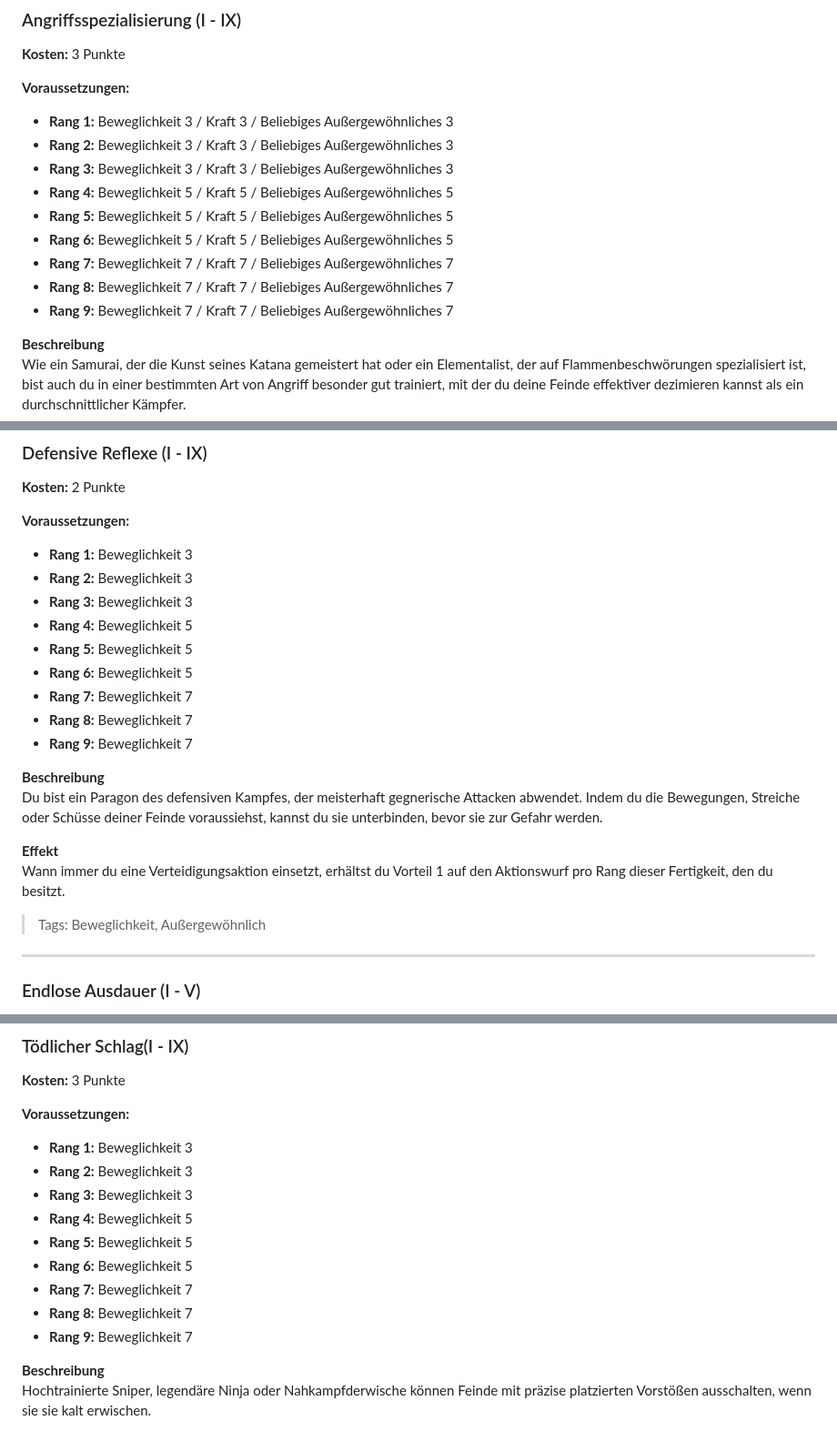
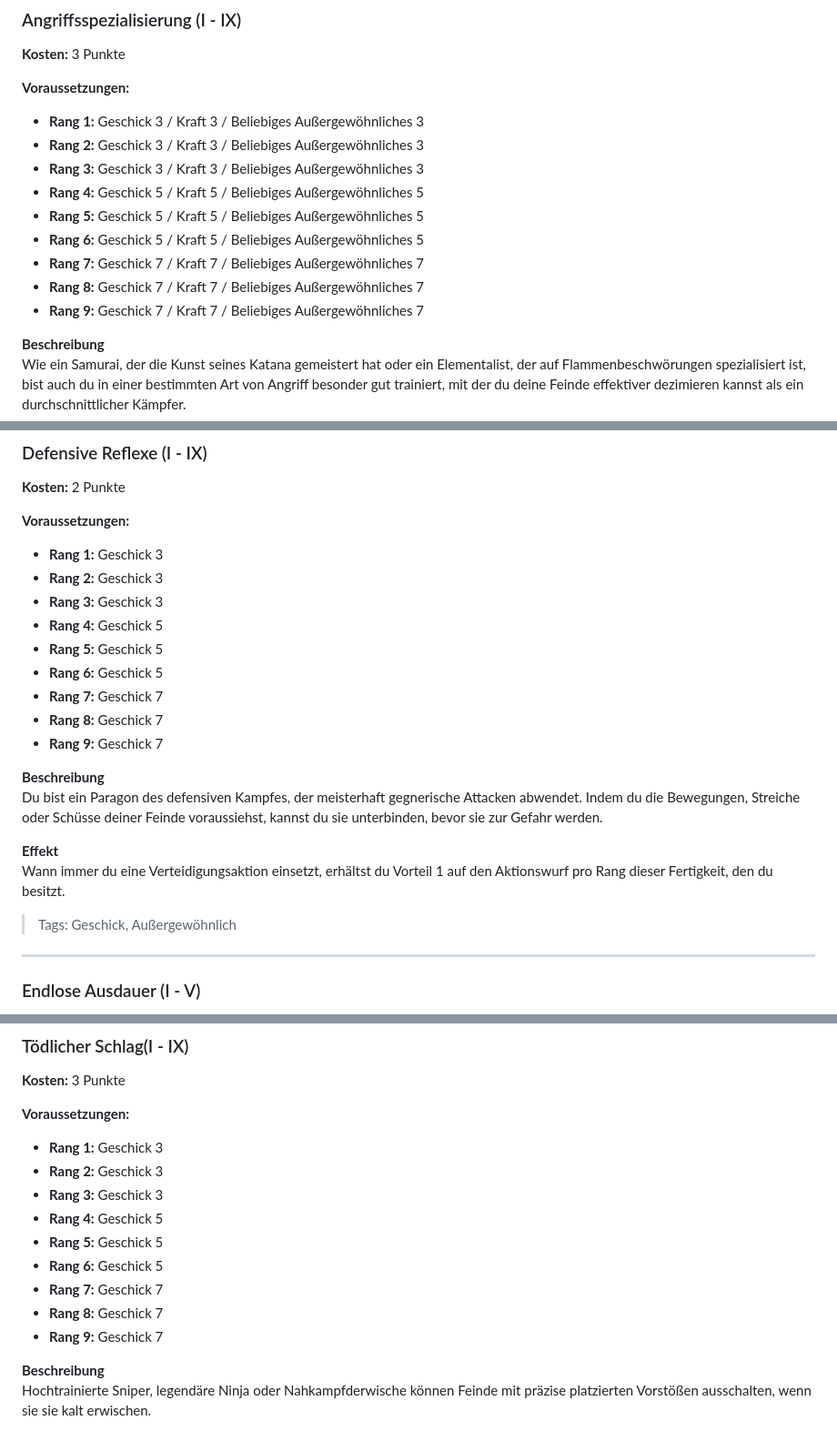
Before and after one commit to Mambouna/openlegend-de, a Markdown page: src/lists/fertigkeiten.md, 3 parts joined by grey strips. Shown: that part at 91% size. Drawn GitHub-style.

Commit message:
Updated markdown files to reflect change from Beweglichkeit to Geschick

```diff
--- a/src/lists/fertigkeiten.md
+++ b/src/lists/fertigkeiten.md
@@ -45,15 +45,15 @@ ___
 **Kosten:** 3 Punkte
 
 **Voraussetzungen:**
-- **Rang 1:** Beweglichkeit 3 / Kraft 3 / Beliebiges Außergewöhnliches 3
-- **Rang 2:** Beweglichkeit 3 / Kraft 3 / Beliebiges Außergewöhnliches 3
-- **Rang 3:** Beweglichkeit 3 / Kraft 3 / Beliebiges Außergewöhnliches 3
-- **Rang 4:** Beweglichkeit 5 / Kraft 5 / Beliebiges Außergewöhnliches 5
-- **Rang 5:** Beweglichkeit 5 / Kraft 5 / Beliebiges Außergewöhnliches 5
-- **Rang 6:** Beweglichkeit 5 / Kraft 5 / Beliebiges Außergewöhnliches 5
-- **Rang 7:** Beweglichkeit 7 / Kraft 7 / Beliebiges Außergewöhnliches 7
-- **Rang 8:** Beweglichkeit 7 / Kraft 7 / Beliebiges Außergewöhnliches 7
-- **Rang 9:** Beweglichkeit 7 / Kraft 7 / Beliebiges Außergewöhnliches 7
+- **Rang 1:** Geschick 3 / Kraft 3 / Beliebiges Außergewöhnliches 3
+- **Rang 2:** Geschick 3 / Kraft 3 / Beliebiges Außergewöhnliches 3
+- **Rang 3:** Geschick 3 / Kraft 3 / Beliebiges Außergewöhnliches 3
+- **Rang 4:** Geschick 5 / Kraft 5 / Beliebiges Außergewöhnliches 5
+- **Rang 5:** Geschick 5 / Kraft 5 / Beliebiges Außergewöhnliches 5
+- **Rang 6:** Geschick 5 / Kraft 5 / Beliebiges Außergewöhnliches 5
+- **Rang 7:** Geschick 7 / Kraft 7 / Beliebiges Außergewöhnliches 7
+- **Rang 8:** Geschick 7 / Kraft 7 / Beliebiges Außergewöhnliches 7
+- **Rang 9:** Geschick 7 / Kraft 7 / Beliebiges Außergewöhnliches 7
 
 **Beschreibung**
 Wie ein Samurai, der die Kunst seines Katana gemeistert hat oder ein Elementalist, der auf Flammenbeschwörungen spezialisiert ist, bist auch du in einer bestimmten Art von Angriff besonder gut trainiert, mit der du deine Feinde effektiver dezimieren kannst als ein durchschnittlicher Kämpfer.
@@ -252,15 +252,15 @@ ___
 **Kosten:** 2 Punkte
 
 **Voraussetzungen:**
-- **Rang 1:** Beweglichkeit 3
-- **Rang 2:** Beweglichkeit 3
-- **Rang 3:** Beweglichkeit 3
-- **Rang 4:** Beweglichkeit 5
-- **Rang 5:** Beweglichkeit 5
-- **Rang 6:** Beweglichkeit 5
-- **Rang 7:** Beweglichkeit 7
-- **Rang 8:** Beweglichkeit 7
-- **Rang 9:** Beweglichkeit 7
+- **Rang 1:** Geschick 3
+- **Rang 2:** Geschick 3
+- **Rang 3:** Geschick 3
+- **Rang 4:** Geschick 5
+- **Rang 5:** Geschick 5
+- **Rang 6:** Geschick 5
+- **Rang 7:** Geschick 7
+- **Rang 8:** Geschick 7
+- **Rang 9:** Geschick 7
 
 **Beschreibung**
 Du bist ein Paragon des defensiven Kampfes, der meisterhaft gegnerische Attacken abwendet. Indem du die Bewegungen, Streiche oder Schüsse deiner Feinde voraussiehst, kannst du sie unterbinden, bevor sie zur Gefahr werden.
@@ -268,7 +268,7 @@ Du bist ein Paragon des defensiven Kampfes, der meisterhaft gegnerische Attacken
 **Effekt**
 Wann immer du eine Verteidigungsaktion einsetzt, erhältst du Vorteil 1 auf den Aktionswurf pro Rang dieser Fertigkeit, den du besitzt.
 
-> Tags: Beweglichkeit, Außergewöhnlich
+> Tags: Geschick, Außergewöhnlich
 
 ___
 ### Endlose Ausdauer (I - V)
@@ -1132,15 +1132,15 @@ ___
 **Kosten:** 3 Punkte
 
 **Voraussetzungen:**
-- **Rang 1:** Beweglichkeit 3
-- **Rang 2:** Beweglichkeit 3
-- **Rang 3:** Beweglichkeit 3
-- **Rang 4:** Beweglichkeit 5
-- **Rang 5:** Beweglichkeit 5
-- **Rang 6:** Beweglichkeit 5
-- **Rang 7:** Beweglichkeit 7
-- **Rang 8:** Beweglichkeit 7
-- **Rang 9:** Beweglichkeit 7
+- **Rang 1:** Geschick 3
+- **Rang 2:** Geschick 3
+- **Rang 3:** Geschick 3
+- **Rang 4:** Geschick 5
+- **Rang 5:** Geschick 5
+- **Rang 6:** Geschick 5
+- **Rang 7:** Geschick 7
+- **Rang 8:** Geschick 7
+- **Rang 9:** Geschick 7
 
 **Beschreibung**
 Hochtrainierte Sniper, legendäre Ninja oder Nahkampfderwische können Feinde mit präzise platzierten Vorstößen ausschalten, wenn sie sie kalt erwischen.
```
Also changed, not shown: other parts of src/lists/fertigkeiten.md (+60 -60 lines), src/lists/harme.md (+34 -34 lines), src/lists/wohle.md (+3 -3 lines).
